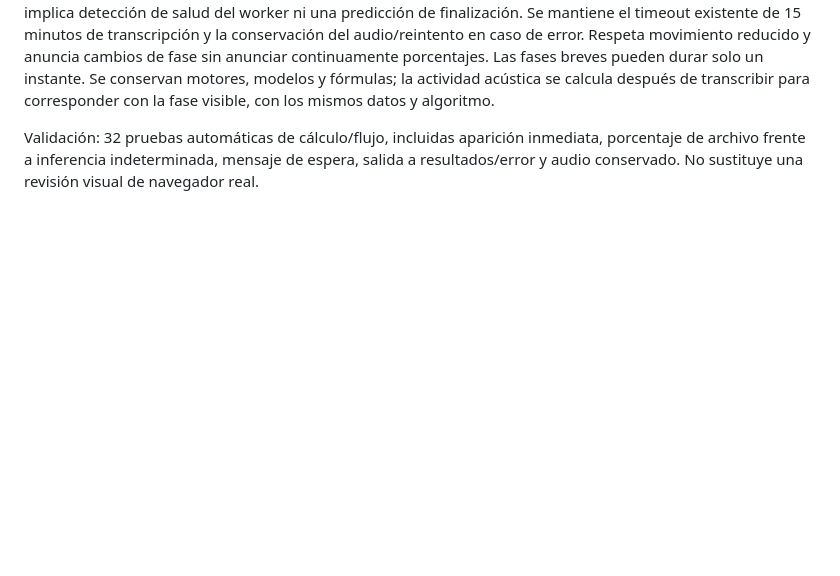
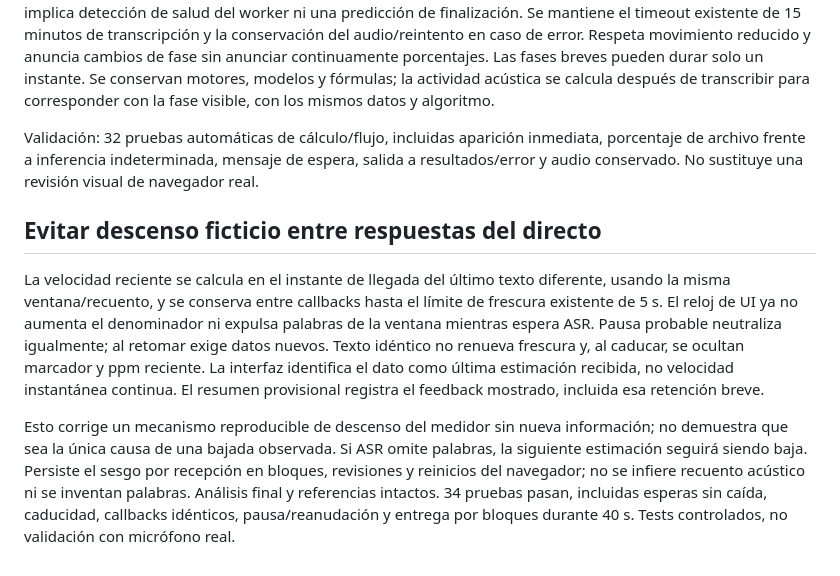
Before and after one commit to andrepane/Fluidez, a Markdown page: README.md, the part around the change. Drawn GitHub-style; blank space fills up the shorter version.

Commit message:
Do not decay live rate between ASR replies: README.md

```diff
--- a/README.md
+++ b/README.md
@@ -84,3 +84,8 @@ Al pulsar Terminar se muestra inmediatamente una tarjeta central en lugar de la
 La barra es indeterminada durante decodificación, inferencia y cálculos. Los callbacks existentes de descarga aportan porcentaje real POR ARCHIVO, identificado expresamente; puede reiniciarse al pasar a otro archivo y no representa progreso total. No se simula avance de la inferencia. A los 20 s aparece “Seguimos procesando…”; no implica detección de salud del worker ni una predicción de finalización. Se mantiene el timeout existente de 15 minutos de transcripción y la conservación del audio/reintento en caso de error. Respeta movimiento reducido y anuncia cambios de fase sin anunciar continuamente porcentajes. Las fases breves pueden durar solo un instante. Se conservan motores, modelos y fórmulas; la actividad acústica se calcula después de transcribir para corresponder con la fase visible, con los mismos datos y algoritmo.
 
 Validación: 32 pruebas automáticas de cálculo/flujo, incluidas aparición inmediata, porcentaje de archivo frente a inferencia indeterminada, mensaje de espera, salida a resultados/error y audio conservado. No sustituye una revisión visual de navegador real.
+
+## Evitar descenso ficticio entre respuestas del directo
+La velocidad reciente se calcula en el instante de llegada del último texto diferente, usando la misma ventana/recuento, y se conserva entre callbacks hasta el límite de frescura existente de 5 s. El reloj de UI ya no aumenta el denominador ni expulsa palabras de la ventana mientras espera ASR. Pausa probable neutraliza igualmente; al retomar exige datos nuevos. Texto idéntico no renueva frescura y, al caducar, se ocultan marcador y ppm reciente. La interfaz identifica el dato como última estimación recibida, no velocidad instantánea continua. El resumen provisional registra el feedback mostrado, incluida esa retención breve.
+
+Esto corrige un mecanismo reproducible de descenso del medidor sin nueva información; no demuestra que sea la única causa de una bajada observada. Si ASR omite palabras, la siguiente estimación seguirá siendo baja. Persiste el sesgo por recepción en bloques, revisiones y reinicios del navegador; no se infiere recuento acústico ni se inventan palabras. Análisis final y referencias intactos. 34 pruebas pasan, incluidas esperas sin caída, caducidad, callbacks idénticos, pausa/reanudación y entrega por bloques durante 40 s. Tests controlados, no validación con micrófono real.
```
